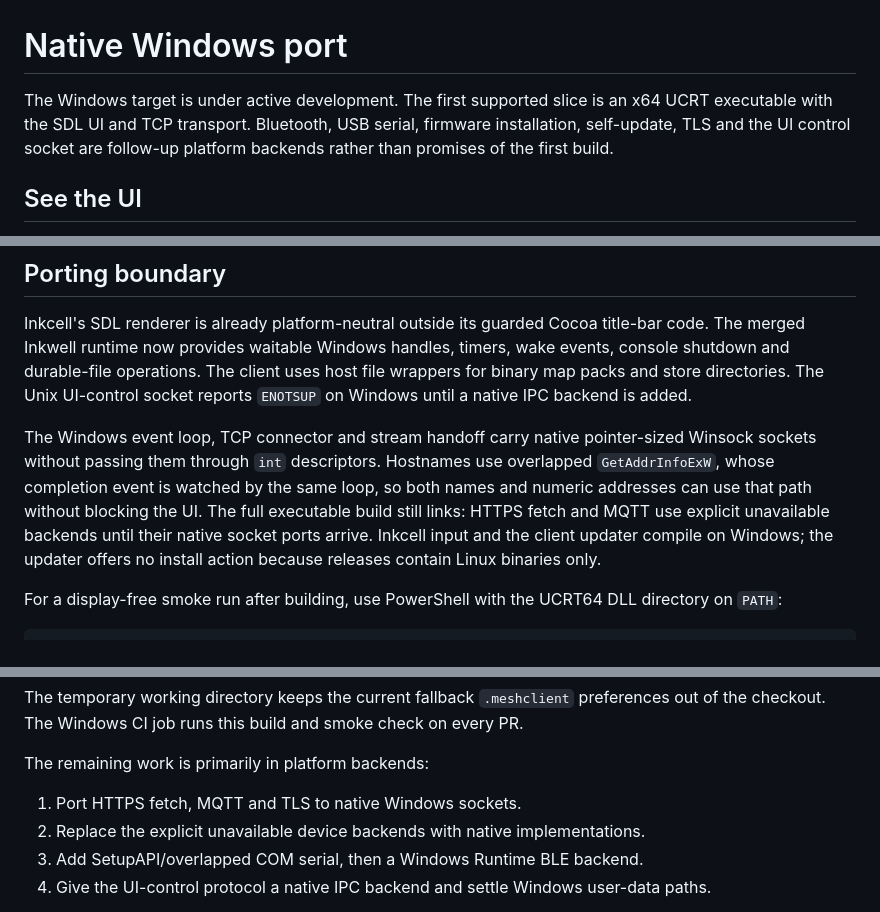
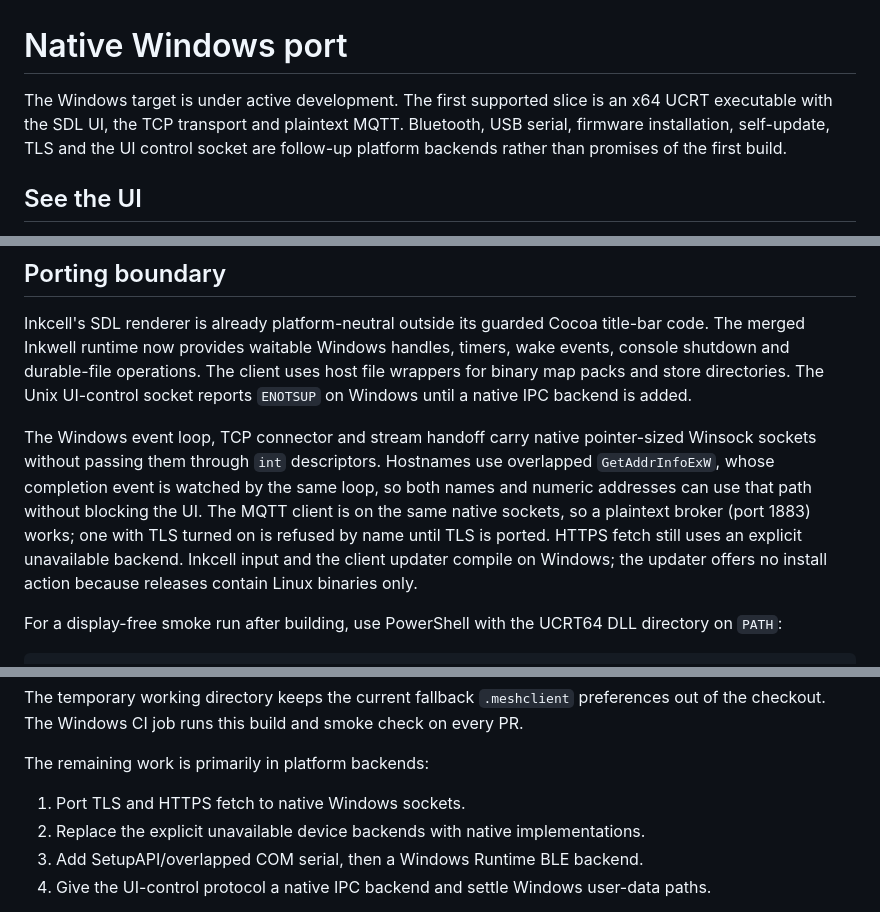
Before and after one commit to mcereal/mesh-client, a Markdown page: docs/windows.md, 3 parts joined by grey strips. Drawn GitHub-style.

Commit message:
docs(windows): plaintext MQTT works; TLS and HTTPS fetch remain
Co-Authored-By: Claude Opus 5.5 <noreply@anthropic.com>

```diff
--- a/docs/windows.md
+++ b/docs/windows.md
@@ -1,7 +1,7 @@
 # Native Windows port
 
 The Windows target is under active development. The first supported slice is an x64 UCRT
-executable with the SDL UI and TCP transport. Bluetooth, USB serial, firmware installation,
+executable with the SDL UI, the TCP transport and plaintext MQTT. Bluetooth, USB serial, firmware installation,
 self-update, TLS and the UI control socket are follow-up platform backends rather than promises
 of the first build.
 
@@ -54,8 +54,9 @@ native IPC backend is added.
 The Windows event loop, TCP connector and stream handoff carry native pointer-sized Winsock
 sockets without passing them through `int` descriptors. Hostnames use overlapped
 `GetAddrInfoExW`, whose completion event is watched by the same loop, so both names and numeric
-addresses can use that path without blocking the UI. The full executable build still links:
-HTTPS fetch and MQTT use explicit unavailable backends until their native socket ports arrive.
+addresses can use that path without blocking the UI. The MQTT client is on the same native
+sockets, so a plaintext broker (port 1883) works; one with TLS turned on is refused by name
+until TLS is ported. HTTPS fetch still uses an explicit unavailable backend.
 Inkcell input and the client updater compile on Windows; the updater offers no install action
 because releases contain Linux binaries only.
 
@@ -82,7 +83,7 @@ the checkout. The Windows CI job runs this build and smoke check on every PR.
 
 The remaining work is primarily in platform backends:
 
-1. Port HTTPS fetch, MQTT and TLS to native Windows sockets.
+1. Port TLS and HTTPS fetch to native Windows sockets.
 2. Replace the explicit unavailable device backends with native implementations.
 3. Add SetupAPI/overlapped COM serial, then a Windows Runtime BLE backend.
 4. Give the UI-control protocol a native IPC backend and settle Windows user-data paths.
```
